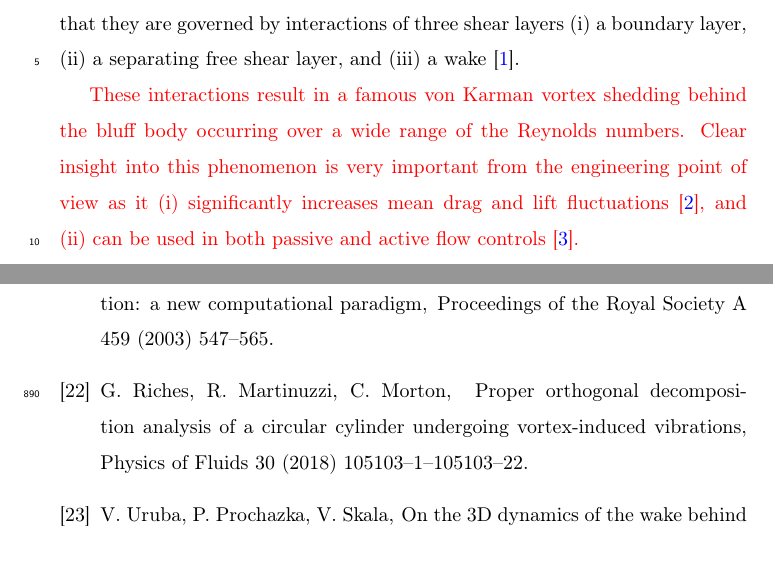
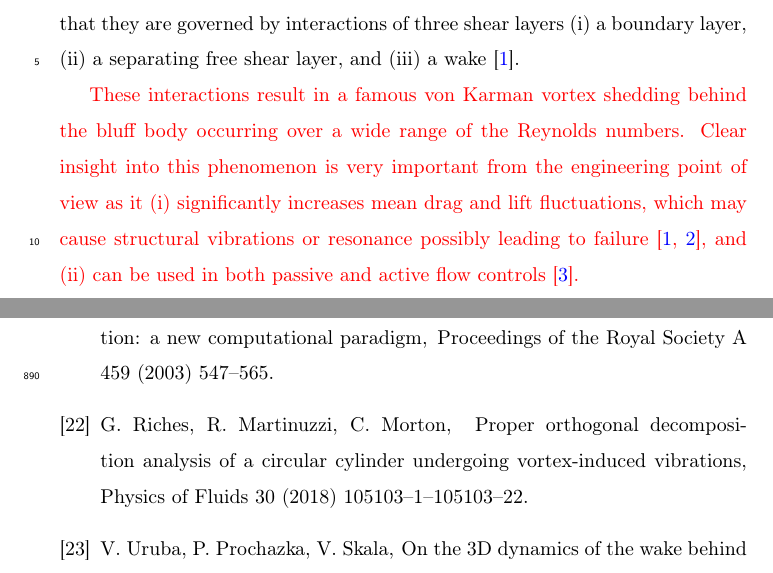
Before and after one commit to hlavatytomas/20220923_3DPODCircCyl, a LaTeX paper (main.tex, which reads 03_parts/01_introductionV5.tex): two parts of pages 2 and 59 of 63, joined at a grey line, cut so that both start at the same text. Compiled offline with pdfLaTeX.

Commit message:
Minor changes in introduction.

```diff
--- a/03_parts/01_introductionV5.tex
+++ b/03_parts/01_introductionV5.tex
@@ -11,7 +11,7 @@ Understanding the flow behind a circular cylinder, or a bluff body in general, p
 
 \noteTH{These interactions result in a famous von Karman vortex shedding behind the bluff body occurring over a wide range of the Reynolds numbers. Clear insight into this phenomenon is very important from the engineering point of view as it
 \begin{inparaenum}[(i)]
-        \item significantly increases mean drag and lift fluctuations~\cite{chu21}, and
+        \item significantly increases mean drag and lift fluctuations, which may cause structural vibrations or resonance possibly leading to failure~\cite{williamson1996,chu21}, and
         \item can be used in both passive and active flow controls~\cite{choi08}.
 \end{inparaenum}
 }
```
Also changed, not shown: 4 other files.
